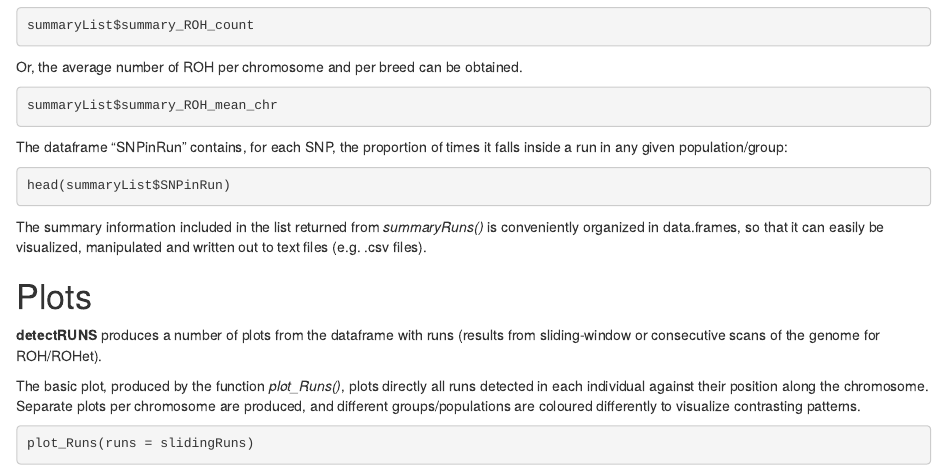
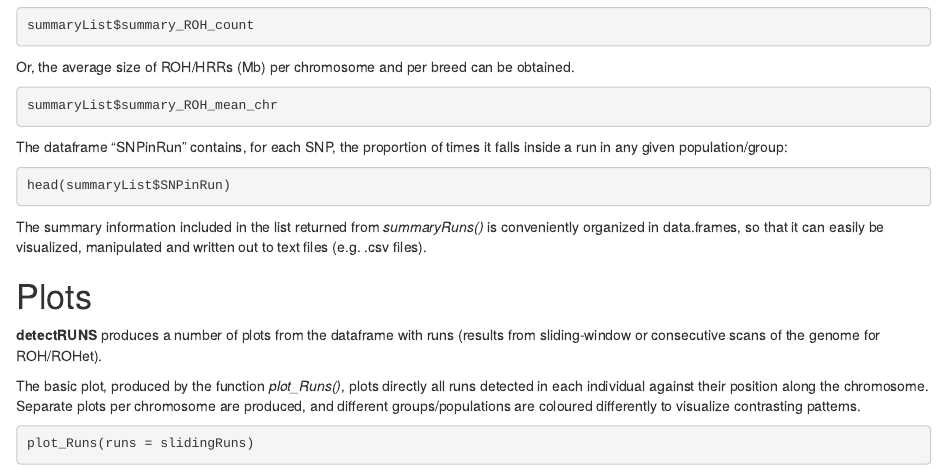
Before and after one commit to bioinformatics-ptp/detectRUNS, an R Markdown document (detectRUNS/vignettes/detectRUNS.vignette.Rmd): the page in a window 1100 px wide, from 3240 px down. Rendered offline with R 4.5, knitr and Pandoc, with nearby package versions; the code chunks are not run, so their results and figures are left out; drawn as R Markdown's standard HTML page in place of the format the file asks for.

Commit message:
Updated documentation and vignette - added a comment on the need for chromosomes to be numerically coded - in the vignette, the description of the `summary_ROH_mean_chr` dataset from `summaryRuns()` has been corrected - the documentation of the function `summaryRuns` has been expanded

````diff
--- a/detectRUNS/vignettes/detectRUNS.vignette.Rmd
+++ b/detectRUNS/vignettes/detectRUNS.vignette.Rmd
@@ -189,7 +189,7 @@ We can, for instance, have a look at the number of runs per class-size (Mbps) in
 summaryList$summary_ROH_count
 ```
 
-Or, the average number of ROH per chromosome and per breed can be obtained.
+Or, the average size of ROH/HRRs (Mb) per chromosome and per breed can be obtained.
 
 ```{r}
 summaryList$summary_ROH_mean_chr
````
Also changed, not shown: detectRUNS/R/Stats.R (+10 -1 lines), detectRUNS/R/run.R (+2 -1 lines), 2 other files.
